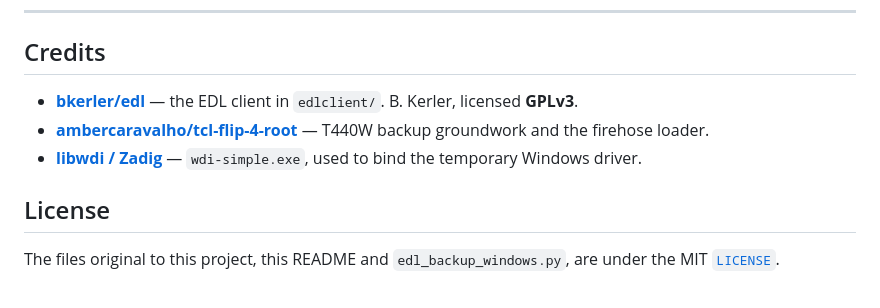
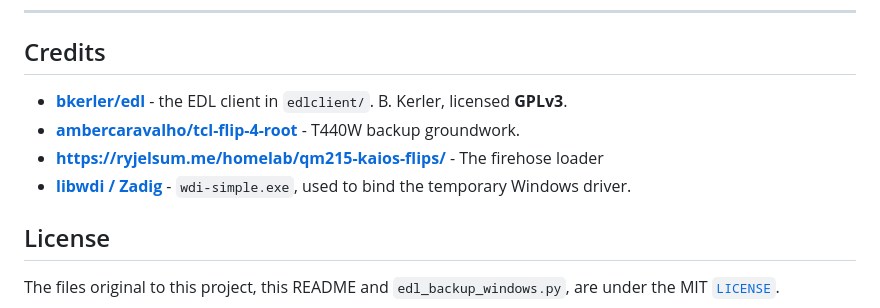
Before and after one commit to Smoked-Fish/flip4-ota-patches, a Markdown page: README.md, the part around the change. GitHub-like rendering.

Commit message:
Updated credits

```diff
--- a/README.md
+++ b/README.md
@@ -162,11 +162,11 @@ python edl_backup_windows.py --write flip4-full-emmc.img
 
 ## Credits
 
-- **[bkerler/edl](https://github.com/bkerler/edl)** — the EDL client in `edlclient/`.
+- **[bkerler/edl](https://github.com/bkerler/edl)** - the EDL client in `edlclient/`.
    B. Kerler, licensed **GPLv3**.
-- **[ambercaravalho/tcl-flip-4-root](https://github.com/ambercaravalho/tcl-flip-4-root)**
-  — T440W backup groundwork and the firehose loader.
-- **[libwdi / Zadig](https://github.com/pbatard/libwdi)** — `wdi-simple.exe`, used to
+- **[ambercaravalho/tcl-flip-4-root](https://github.com/ambercaravalho/tcl-flip-4-root)** - T440W backup groundwork.
+- **https://ryjelsum.me/homelab/qm215-kaios-flips/** - The firehose loader
+- **[libwdi / Zadig](https://github.com/pbatard/libwdi)** - `wdi-simple.exe`, used to
   bind the temporary Windows driver.
 
 ## License
```
